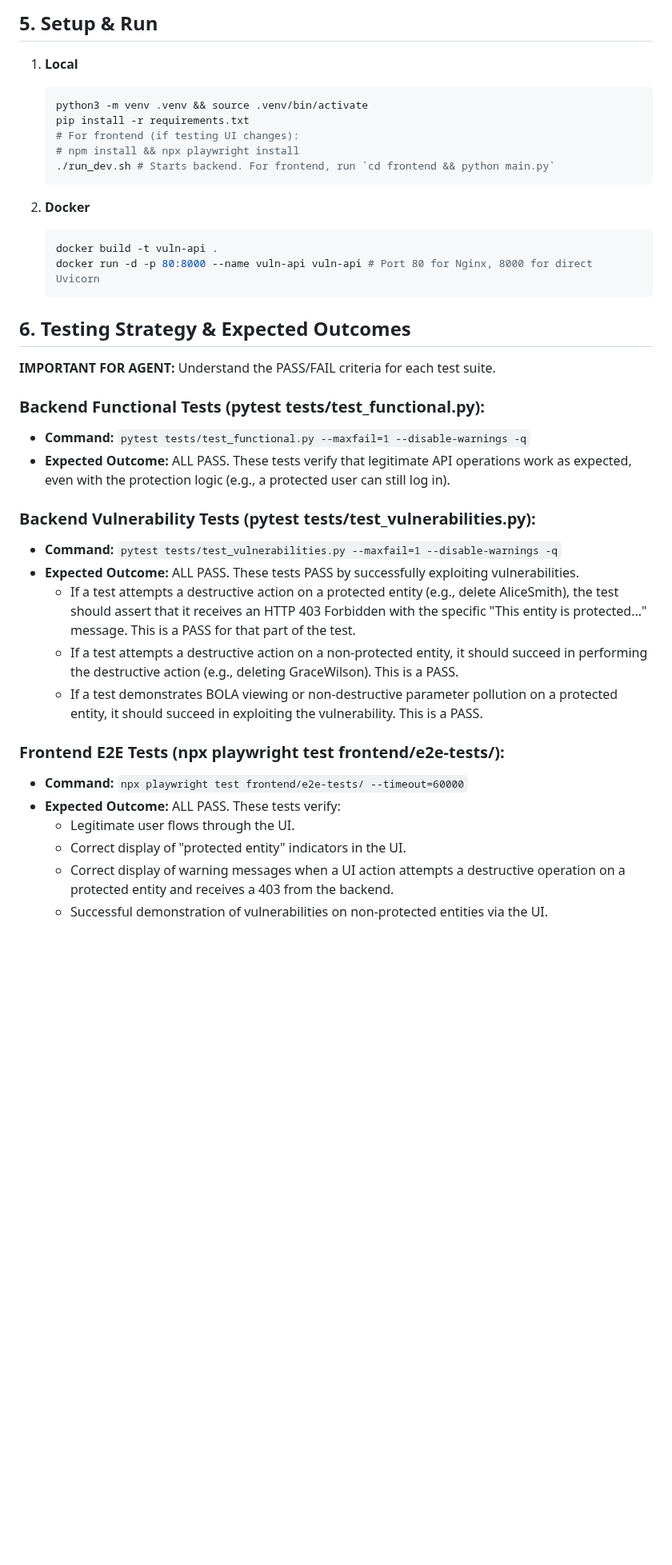
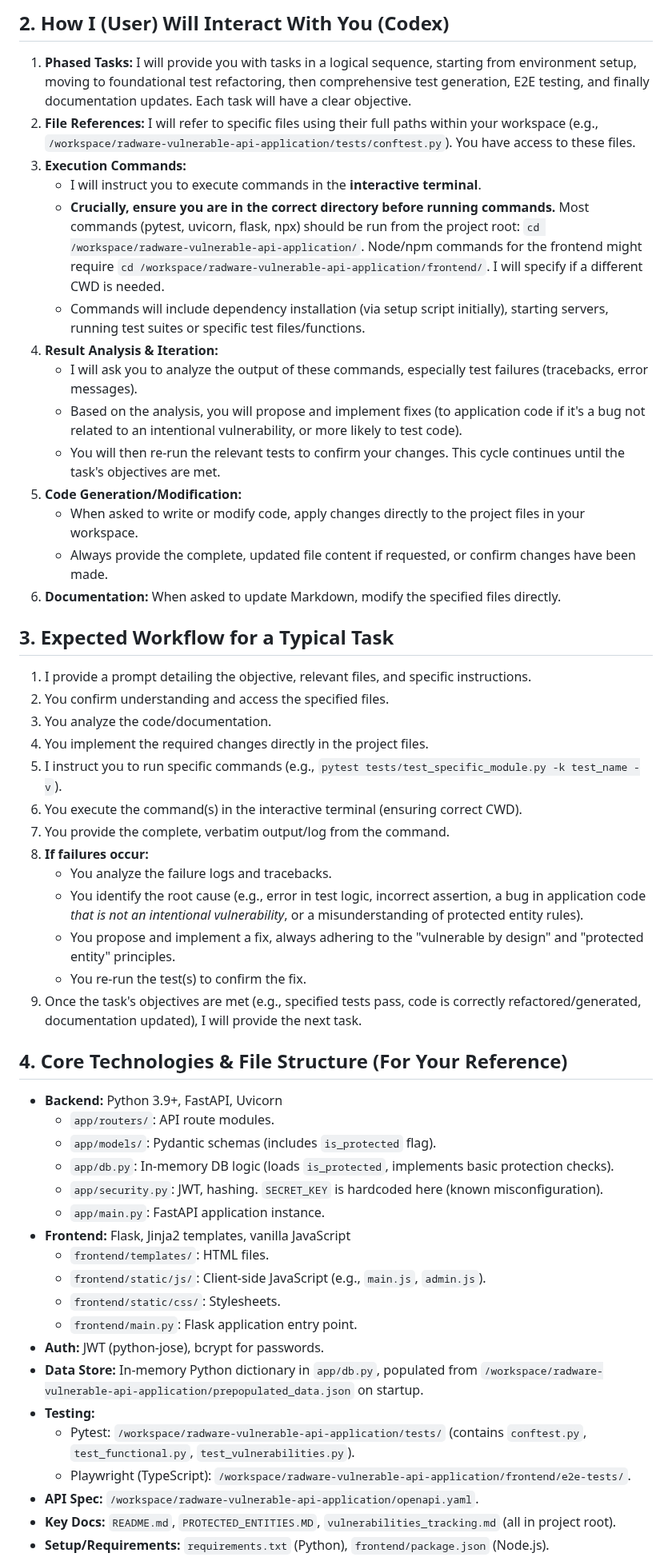
Before and after one commit to Radware/radware-vulnerable-api-application, a Markdown page: AGENTS.md, the part around one of its changes. Shown at 80% size. Drawn GitHub-style; blank space fills up the shorter version.

Commit message:
[Docs] Revise AGENTS.md to clarify project context and protected entities logic

````diff
--- a/AGENTS.md
+++ b/AGENTS.md
@@ -64,39 +29,56 @@ To ensure core demo stability, certain entities (users, products, etc., defined
 
-## 5. Setup & Run
-1. **Local**
-   ```bash
-   python3 -m venv .venv && source .venv/bin/activate
-   pip install -r requirements.txt
-   # For frontend (if testing UI changes):
-   # npm install && npx playwright install
-   ./run_dev.sh # Starts backend. For frontend, run `cd frontend && python main.py`
-   ```
+## 2. How I (User) Will Interact With You (Codex)
 
-2. **Docker**
-   ```bash
-   docker build -t vuln-api .
-   docker run -d -p 80:8000 --name vuln-api vuln-api # Port 80 for Nginx, 8000 for direct Uvicorn
-   ```
+1.  **Phased Tasks:** I will provide you with tasks in a logical sequence, starting from environment setup, moving to foundational test refactoring, then comprehensive test generation, E2E testing, and finally documentation updates. Each task will have a clear objective.
+2.  **File References:** I will refer to specific files using their full paths within your workspace (e.g., `/workspace/radware-vulnerable-api-application/tests/conftest.py`). You have access to these files.
+3.  **Execution Commands:**
+    *   I will instruct you to execute commands in the **interactive terminal**.
+    *   **Crucially, ensure you are in the correct directory before running commands.** Most commands (pytest, uvicorn, flask, npx) should be run from the project root: `cd /workspace/radware-vulnerable-api-application/`. Node/npm commands for the frontend might require `cd /workspace/radware-vulnerable-api-application/frontend/`. I will specify if a different CWD is needed.
+    *   Commands will include dependency installation (via setup script initially), starting servers, running test suites or specific test files/functions.
+4.  **Result Analysis & Iteration:**
+    *   I will ask you to analyze the output of these commands, especially test failures (tracebacks, error messages).
+    *   Based on the analysis, you will propose and implement fixes (to application code if it's a bug not related to an intentional vulnerability, or more likely to test code).
+    *   You will then re-run the relevant tests to confirm your changes. This cycle continues until the task's objectives are met.
+5.  **Code Generation/Modification:**
+    *   When asked to write or modify code, apply changes directly to the project files in your workspace.
+    *   Always provide the complete, updated file content if requested, or confirm changes have been made.
+6.  **Documentation:** When asked to update Markdown, modify the specified files directly.
 
-## 6. Testing Strategy & Expected Outcomes
-**IMPORTANT FOR AGENT:** Understand the PASS/FAIL criteria for each test suite.
+## 3. Expected Workflow for a Typical Task
 
-### Backend Functional Tests (pytest tests/test_functional.py):
-- **Command:** `pytest tests/test_functional.py --maxfail=1 --disable-warnings -q`
-- **Expected Outcome:** ALL PASS. These tests verify that legitimate API operations work as expected, even with the protection logic (e.g., a protected user can still log in).
+1.  I provide a prompt detailing the objective, relevant files, and specific instructions.
+2.  You confirm understanding and access the specified files.
+3.  You analyze the code/documentation.
+4.  You implement the required changes directly in the project files.
+5.  I instruct you to run specific commands (e.g., `pytest tests/test_specific_module.py -k test_name -v`).
+6.  You execute the command(s) in the interactive terminal (ensuring correct CWD).
+7.  You provide the complete, verbatim output/log from the command.
+8.  **If failures occur:**
+    *   You analyze the failure logs and tracebacks.
+    *   You identify the root cause (e.g., error in test logic, incorrect assertion, a bug in application code *that is not an intentional vulnerability*, or a misunderstanding of protected entity rules).
+    *   You propose and implement a fix, always adhering to the "vulnerable by design" and "protected entity" principles.
+    *   You re-run the test(s) to confirm the fix.
+9.  Once the task's objectives are met (e.g., specified tests pass, code is correctly refactored/generated, documentation updated), I will provide the next task.
 
-### Backend Vulnerability Tests (pytest tests/test_vulnerabilities.py):
-- **Command:** `pytest tests/test_vulnerabilities.py --maxfail=1 --disable-warnings -q`
-- **Expected Outcome:** ALL PASS. These tests PASS by successfully exploiting vulnerabilities.
-  - If a test attempts a destructive action on a protected entity (e.g., delete AliceSmith), the test should assert that it receives an HTTP 403 Forbidden with the specific "This entity is protected..." message. This is a PASS for that part of the test.
-  - If a test attempts a destructive action on a non-protected entity, it should succeed in performing the destructive action (e.g., deleting GraceWilson). This is a PASS.
-  - If a test demonstrates BOLA viewing or non-destructive parameter pollution on a protected entity, it should succeed in exploiting the vulnerability. This is a PASS.
+## 4. Core Technologies & File Structure (For Your Reference)
 
-### Frontend E2E Tests (npx playwright test frontend/e2e-tests/):
-- **Command:** `npx playwright test frontend/e2e-tests/ --timeout=60000`
-- **Expected Outcome:** ALL PASS. These tests verify:
-  - Legitimate user flows through the UI.
-  - Correct display of "protected entity" indicators in the UI.
-  - Correct display of warning messages when a UI action attempts a destructive operation on a protected entity and receives a 403 from the backend.
-  - Successful demonstration of vulnerabilities on non-protected entities via the UI.
+*   **Backend:** Python 3.9+, FastAPI, Uvicorn
+    *   `app/routers/`: API route modules.
+    *   `app/models/`: Pydantic schemas (includes `is_protected` flag).
+    *   `app/db.py`: In-memory DB logic (loads `is_protected`, implements basic protection checks).
+    *   `app/security.py`: JWT, hashing. `SECRET_KEY` is hardcoded here (known misconfiguration).
+    *   `app/main.py`: FastAPI application instance.
+*   **Frontend:** Flask, Jinja2 templates, vanilla JavaScript
+    *   `frontend/templates/`: HTML files.
+    *   `frontend/static/js/`: Client-side JavaScript (e.g., `main.js`, `admin.js`).
+    *   `frontend/static/css/`: Stylesheets.
+    *   `frontend/main.py`: Flask application entry point.
+*   **Auth:** JWT (python-jose), bcrypt for passwords.
+*   **Data Store:** In-memory Python dictionary in `app/db.py`, populated from `/workspace/radware-vulnerable-api-application/prepopulated_data.json` on startup.
+*   **Testing:**
+    *   Pytest: `/workspace/radware-vulnerable-api-application/tests/` (contains `conftest.py`, `test_functional.py`, `test_vulnerabilities.py`).
+    *   Playwright (TypeScript): `/workspace/radware-vulnerable-api-application/frontend/e2e-tests/`.
+*   **API Spec:** `/workspace/radware-vulnerable-api-application/openapi.yaml`.
+*   **Key Docs:** `README.md`, `PROTECTED_ENTITIES.MD`, `vulnerabilities_tracking.md` (all in project root).
+*   **Setup/Requirements:** `requirements.txt` (Python), `frontend/package.json` (Node.js).
 
````
Also changed, not shown: other parts of AGENTS.md (+45 -98 lines).
